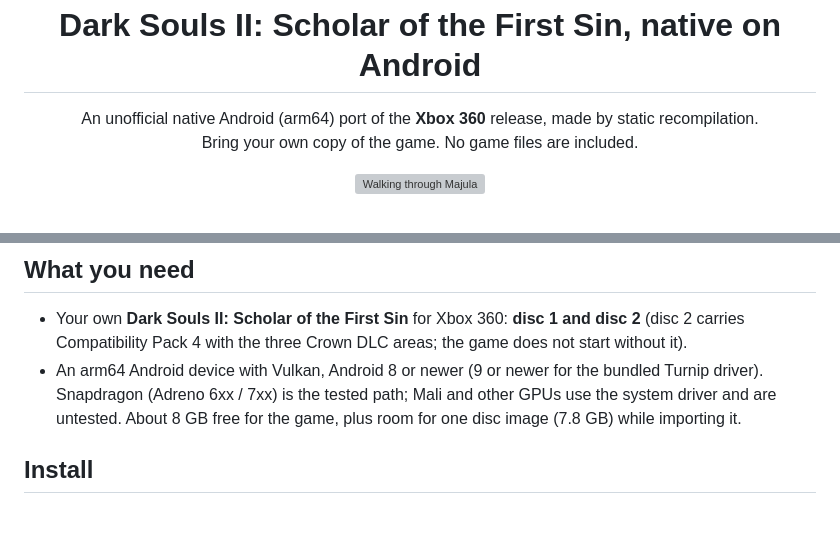
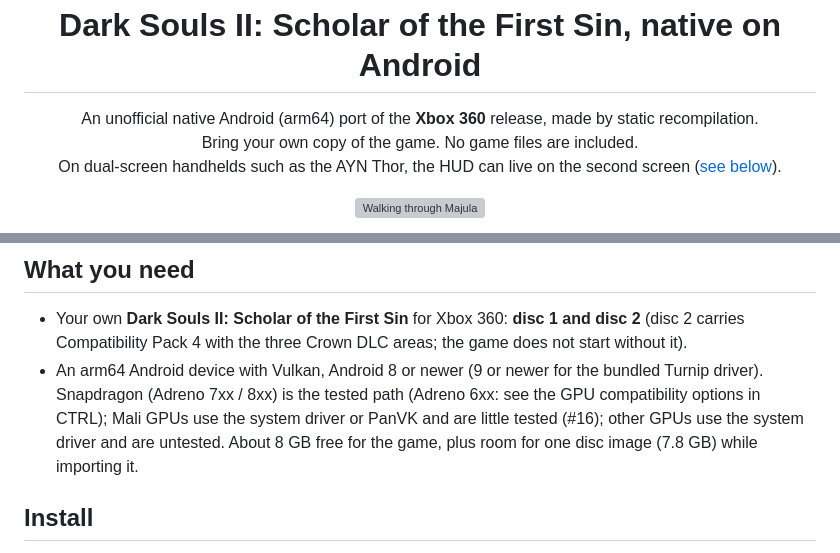
Before and after one commit to Lazaer-YZY/ds2-sotfs-recomp, a Markdown page: README.md, 2 parts joined by grey strips. Drawn GitHub-style; blank space fills up the shorter version; grey boxes are pictures that could not be loaded.

```diff
--- a/README.md
+++ b/README.md
@@ -3,7 +3,8 @@
 <h1 align="center">Dark Souls II: Scholar of the First Sin, native on Android</h1>
 
 <p align="center">An unofficial native Android (arm64) port of the <b>Xbox 360</b> release, made by static recompilation.<br>
-Bring your own copy of the game. No game files are included.</p>
+Bring your own copy of the game. No game files are included.<br>
+On dual-screen handhelds such as the AYN Thor, the HUD can live on the second screen (<a href="#second-screen-ayn-thor-and-other-dual-screen-handhelds">see below</a>).</p>
 
 <p align="center">
 <img src="docs/media/motion/majula.gif" width="640" alt="Walking through Majula">
@@ -61,7 +90,8 @@ which the app ships and loads by itself; also played on a Samsung Galaxy S25 (Sn
 - Your own **Dark Souls II: Scholar of the First Sin** for Xbox 360: **disc 1 and disc 2** (disc 2 carries
   Compatibility Pack 4 with the three Crown DLC areas; the game does not start without it).
 - An arm64 Android device with Vulkan, Android 8 or newer (9 or newer for the bundled Turnip driver). Snapdragon
-  (Adreno 6xx / 7xx) is the tested path; Mali and other GPUs use the system driver and are untested. About 8 GB free
+  (Adreno 7xx / 8xx) is the tested path (Adreno 6xx: see the GPU compatibility options in CTRL); Mali GPUs use the
+  system driver or PanVK and are little tested (#16); other GPUs use the system driver and are untested. About 8 GB free
   for the game, plus room for one disc image (7.8 GB) while importing it.
 
 ## Install
```
Also changed, not shown: other parts of README.md (+40 -9 lines), docs/media/screens/dual_buff_label.jpg (added), docs/media/screens/dual_combat.jpg (added), docs/media/screens/dual_majula.jpg (added), docs/media/screens/dual_title.jpg (added), 7 other files.
